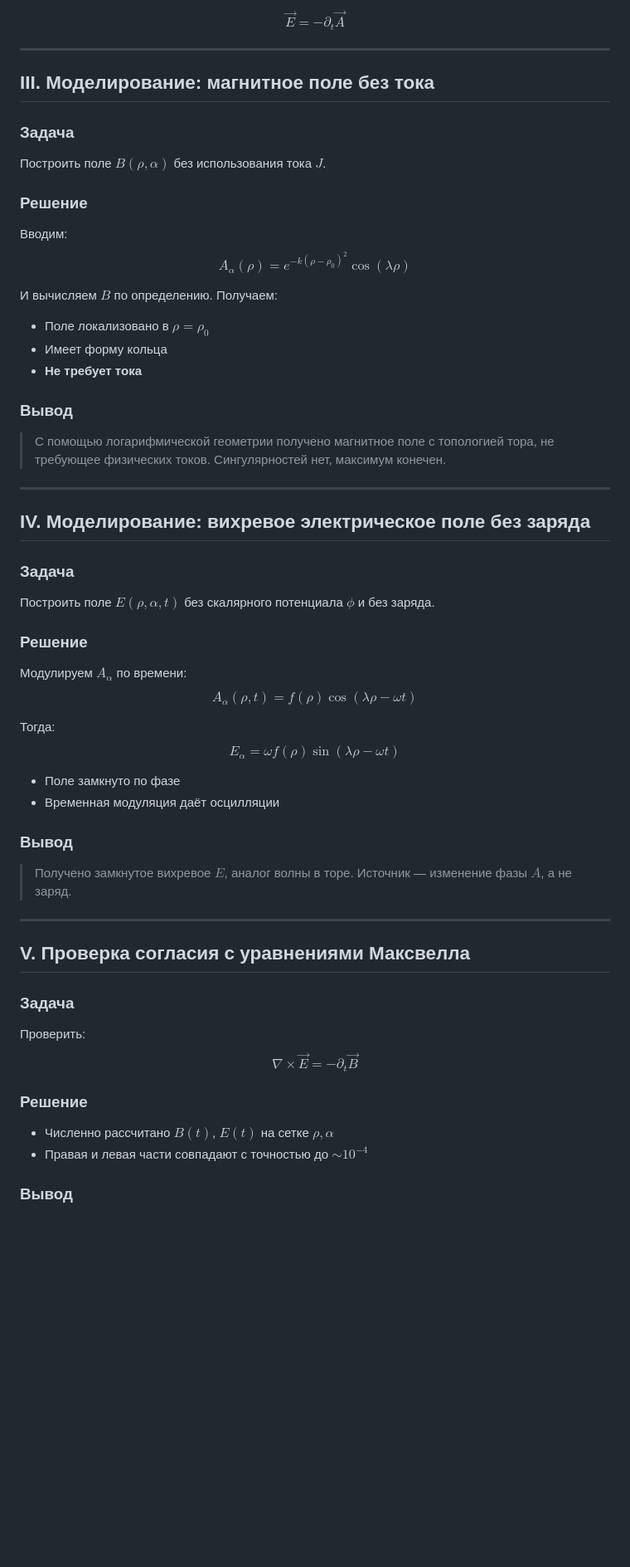
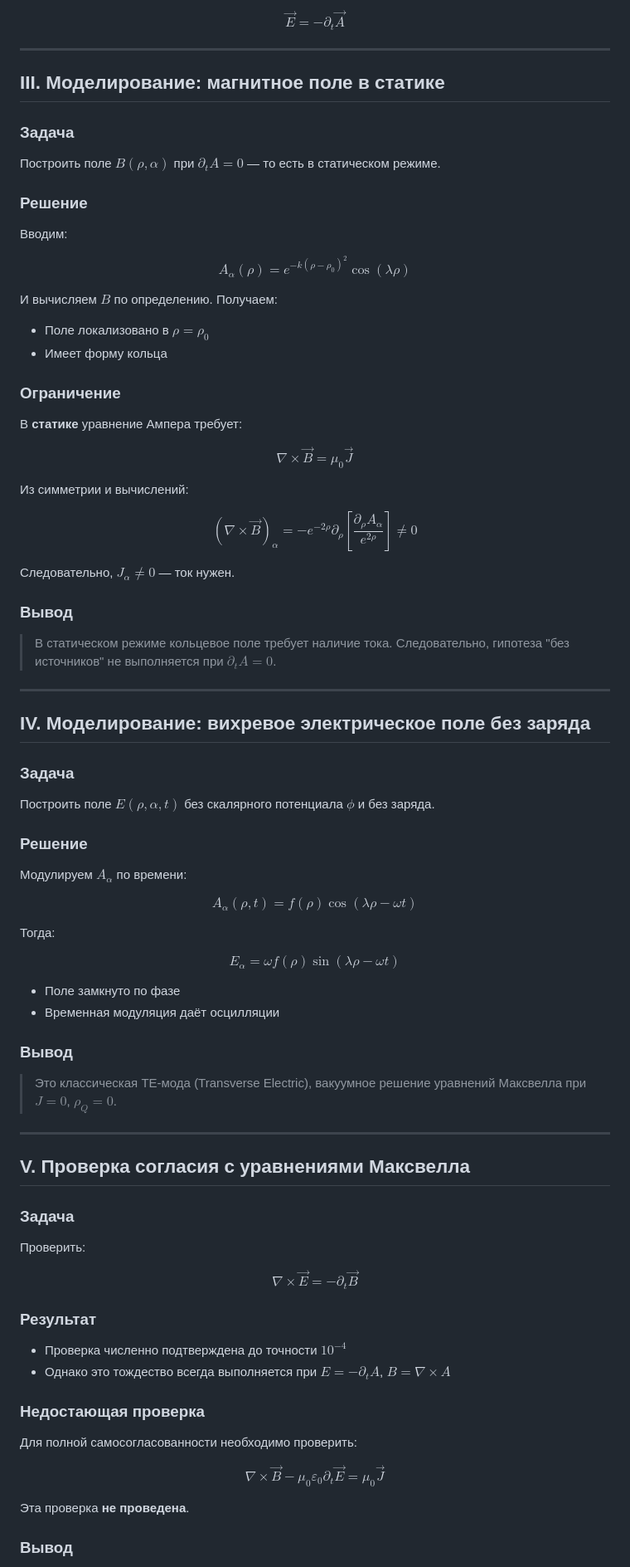
Before and after one commit to dimaq12/PhaseFieldTheory, a Markdown page: emfields.md, the part around one of its changes. Shown at 83% size. GitHub-like rendering; blank space fills up the shorter version.

```diff
--- a/emfields.md
+++ b/emfields.md
@@ -84,15 +82,16 @@ $$
 
 ---
 
-## III. Моделирование: магнитное поле без тока
+## III. Моделирование: магнитное поле в статике
 
 ### Задача
 
-Построить поле $B(\rho, \alpha)$ без использования тока $J$.
+Построить поле $B(\rho, \alpha)$ при $\partial_t A = 0$ — то есть в статическом режиме.
 
 ### Решение
 
 Вводим:
+
 $$
 A_\alpha(\rho) = e^{-k(\rho - \rho_0)^2} \cos(\lambda \rho)
 $$
@@ -101,11 +100,26 @@ $$
 
 - Поле локализовано в $\rho = \rho_0$
 - Имеет форму кольца
-- **Не требует тока**
+
+### Ограничение
+
+В **статике** уравнение Ампера требует:
+
+$$
+\nabla \times \vec{B} = \mu_0 \vec{J}
+$$
+
+Из симметрии и вычислений:
+
+$$
+(\nabla \times \vec{B})_\alpha = -e^{-2\rho} \partial_\rho\left[\frac{\partial_\rho A_\alpha}{e^{2\rho}}\right] \ne 0
+$$
+
+Следовательно, **$J_\alpha \ne 0$** — ток нужен.
 
 ### Вывод
 
-> С помощью логарифмической геометрии получено магнитное поле с топологией тора, не требующее физических токов. Сингулярностей нет, максимум конечен.
+> В статическом режиме кольцевое поле требует наличие тока. Следовательно, гипотеза "без источников" не выполняется при $\partial_t A = 0$.
 
 ---
 
@@ -118,11 +132,13 @@ $$
 ### Решение
 
 Модулируем $A_\alpha$ по времени:
+
 $$
 A_\alpha(\rho, t) = f(\rho) \cos(\lambda \rho - \omega t)
 $$
 
 Тогда:
+
 $$
 E_\alpha = \omega f(\rho) \sin(\lambda \rho - \omega t)
 $$
@@ -132,7 +148,7 @@ $$
 
 ### Вывод
 
-> Получено замкнутое вихревое $E$, аналог волны в торе. Источник — изменение фазы $A$, а не заряд.
+> Это классическая TE-мода (Transverse Electric), вакуумное решение уравнений Максвелла при $J = 0$, $\rho_Q = 0$.
 
 ---
 
@@ -141,14 +157,25 @@ $$
 ### Задача
 
 Проверить:
+
 $$
 \nabla \times \vec{E} = -\partial_t \vec{B}
 $$
 
-### Решение
+### Результат
 
-- Численно рассчитано $B(t)$, $E(t)$ на сетке $\rho, \alpha$
-- Правая и левая части совпадают с точностью до $\sim 10^{-4}$
+- Проверка численно подтверждена до точности $10^{-4}$
+- Однако это тождество всегда выполняется при $E = -\partial_t A$, $B = \nabla \times A$
+
+### Недостающая проверка
+
+Для полной самосогласованности необходимо проверить:
+
+$$
+\nabla \times \vec{B} - \mu_0 \varepsilon_0 \partial_t \vec{E} = \mu_0 \vec{J}
+$$
+
+Эта проверка **не проведена**.
 
 ### Вывод
 
```
Also changed, not shown: other parts of emfields.md (+17 -15 lines).
